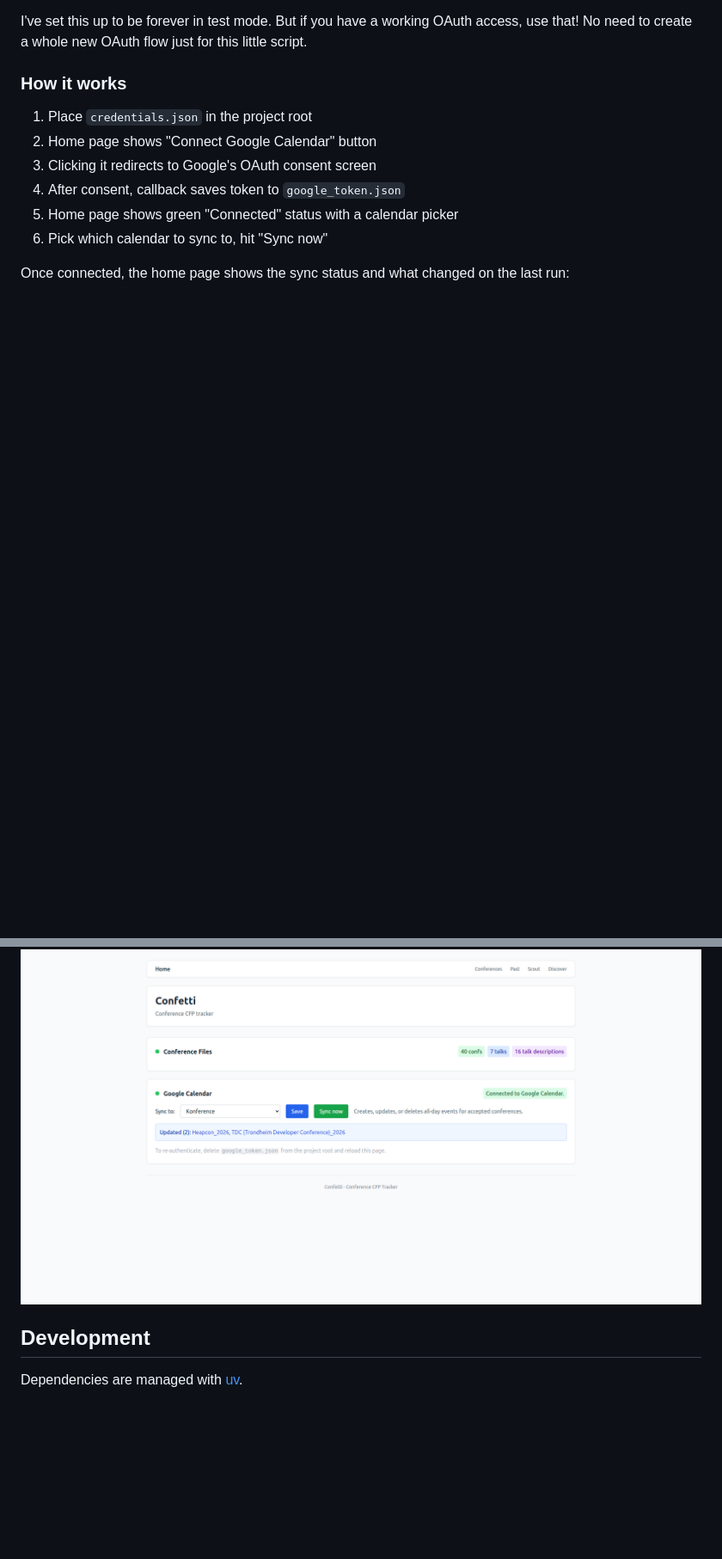
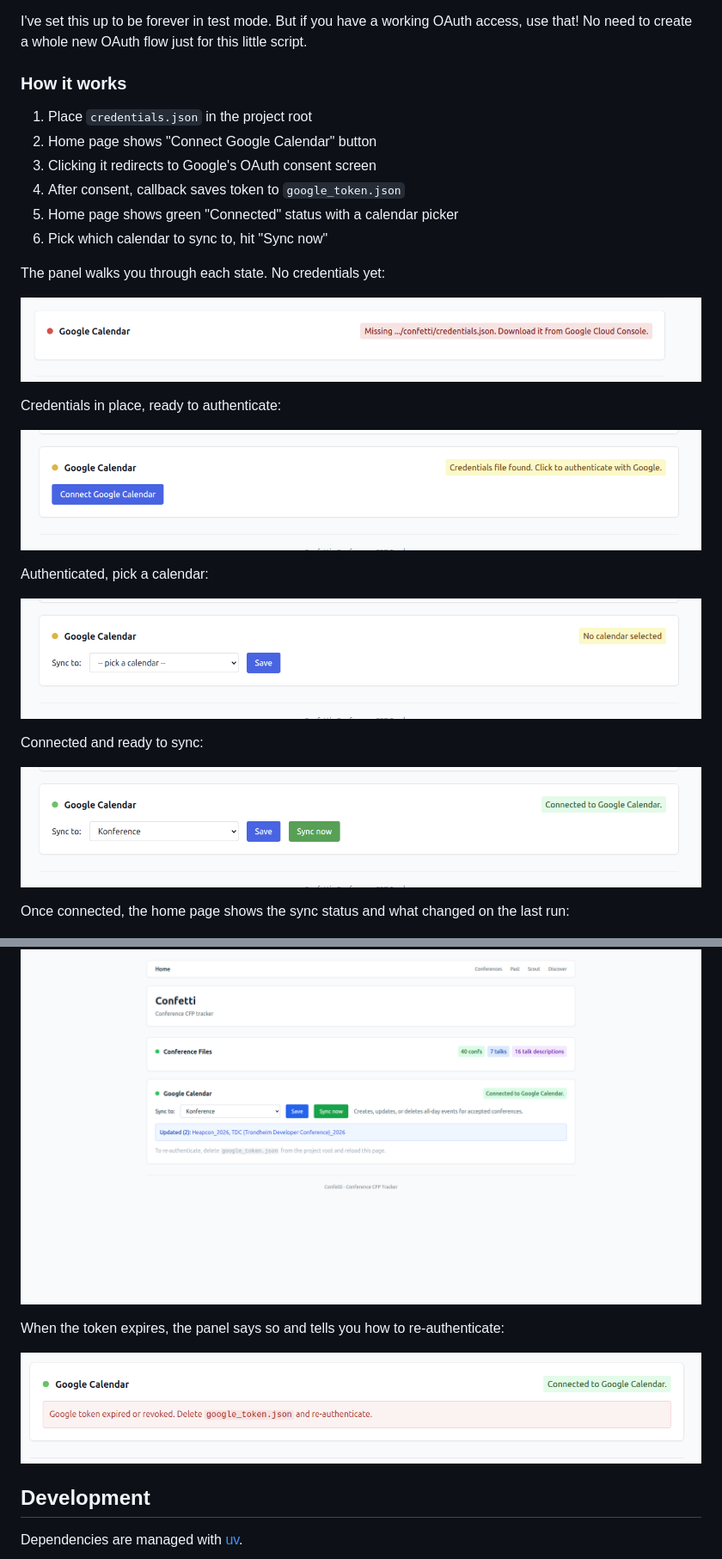
Before and after one commit to inesp/confetti-engine, a Markdown page: README.md, 2 parts joined by grey strips. Shown at 86% size. Rendered like a GitHub page; pictures changed too: docs/imgs/google-1.png (added), docs/imgs/google-2.png (added), docs/imgs/google-3.png (added); blank space fills up the shorter version.

Commit message:
Add Google Calendar setup walkthrough images

```diff
--- a/README.md
+++ b/README.md
@@ -70,9 +70,29 @@ I've set this up to be forever in test mode. But if you have a working OAuth acc
 5. Home page shows green "Connected" status with a calendar picker
 6. Pick which calendar to sync to, hit "Sync now"
 
+The panel walks you through each state. No credentials yet:
+
+![Missing credentials](docs/imgs/google-1.png)
+
+Credentials in place, ready to authenticate:
+
+![Credentials found](docs/imgs/google-2.png)
+
+Authenticated, pick a calendar:
+
+![Pick a calendar](docs/imgs/google-3.png)
+
+Connected and ready to sync:
+
+![Connected](docs/imgs/google-4.png)
+
 Once connected, the home page shows the sync status and what changed on the last run:
 
 ![Google Calendar connected and synced](docs/imgs/synced-data.png)
+
+When the token expires, the panel says so and tells you how to re-authenticate:
+
+![Token expired](docs/imgs/google-7.png)
 
 
 ## Development
```
